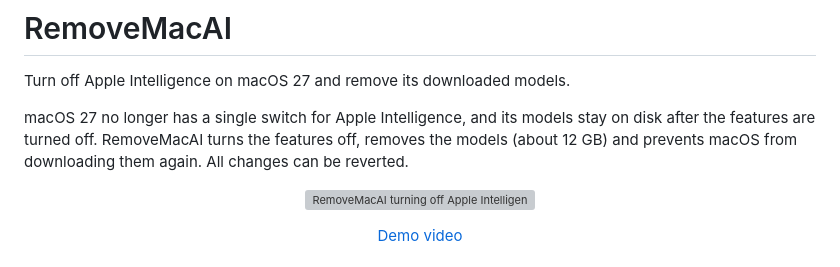
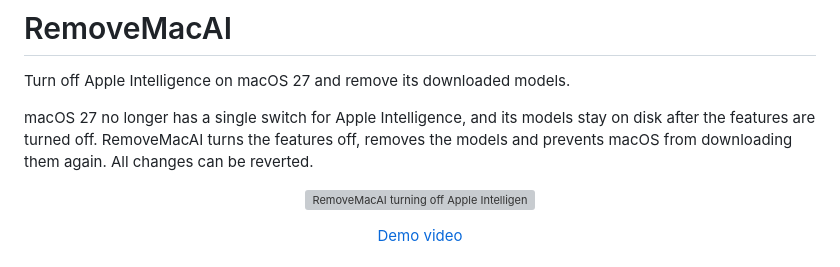
Before and after one commit to DonJone/RemoveMacAI, a Markdown page: README.md, the part around the change. Drawn GitHub-style; grey boxes are pictures that could not be loaded.

Commit message:
Drop the model size from the README intro

```diff
--- a/README.md
+++ b/README.md
@@ -6,7 +6,7 @@
 
 Turn off Apple Intelligence on macOS 27 and remove its downloaded models.
 
-macOS 27 no longer has a single switch for Apple Intelligence, and its models stay on disk after the features are turned off. RemoveMacAI turns the features off, removes the models (about 12 GB) and prevents macOS from downloading them again. All changes can be reverted.
+macOS 27 no longer has a single switch for Apple Intelligence, and its models stay on disk after the features are turned off. RemoveMacAI turns the features off, removes the models and prevents macOS from downloading them again. All changes can be reverted.
 
 <p align="center">
   <img src="docs/terminal.gif" alt="RemoveMacAI turning off Apple Intelligence" width="840">
```
